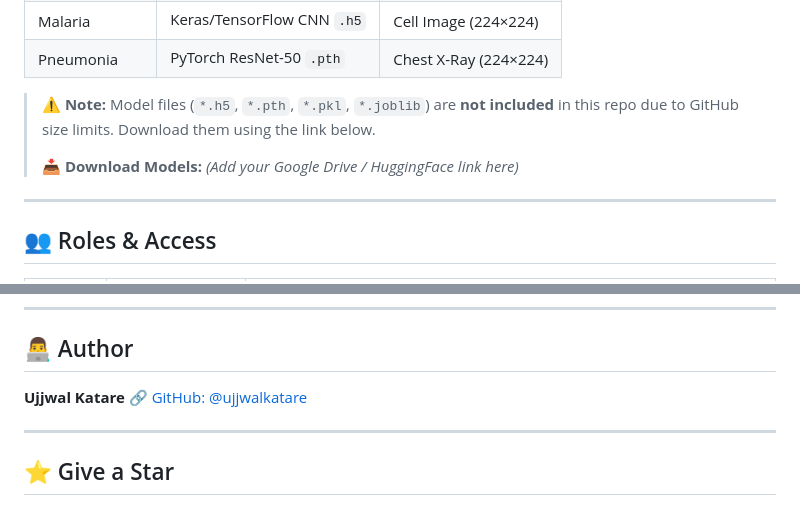
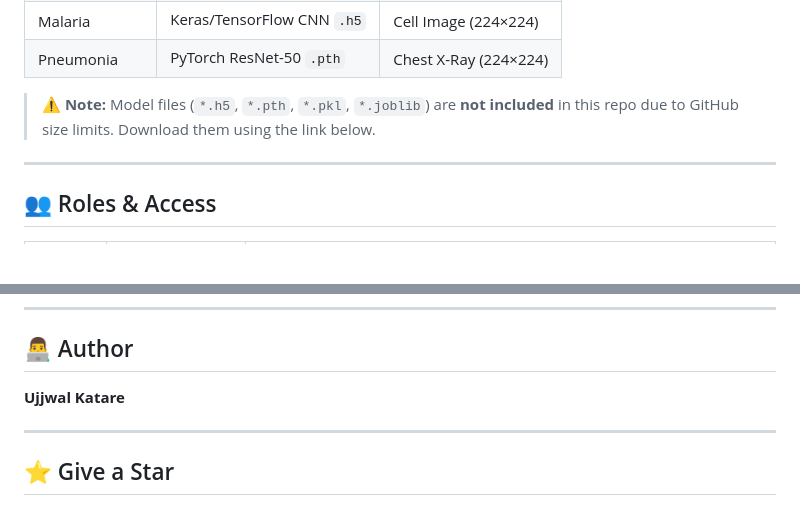
Before and after one commit to ujjwalkatare/ai-based-disease-diagnosis-system, a Markdown page: README.md, 2 parts joined by grey strips. Drawn GitHub-style; blank space fills up the shorter version.

```diff
--- a/README.md
+++ b/README.md
@@ -83,7 +83,7 @@ Patient views History
 
 > ⚠️ **Note:** Model files (`*.h5`, `*.pth`, `*.pkl`, `*.joblib`) are **not included** in this repo due to GitHub size limits. Download them using the link below.
 >
-> 📥 **Download Models:** *(Add your Google Drive / HuggingFace link here)*
+
 
 ---
 
@@ -258,7 +258,7 @@ This ensures every patient leaves with actionable, personalized health guidance
 ## 👨‍💻 Author
 
 **Ujjwal Katare**
-🔗 [GitHub: @ujjwalkatare](https://github.com/ujjwalkatare)
+
 
 ---
 
```
